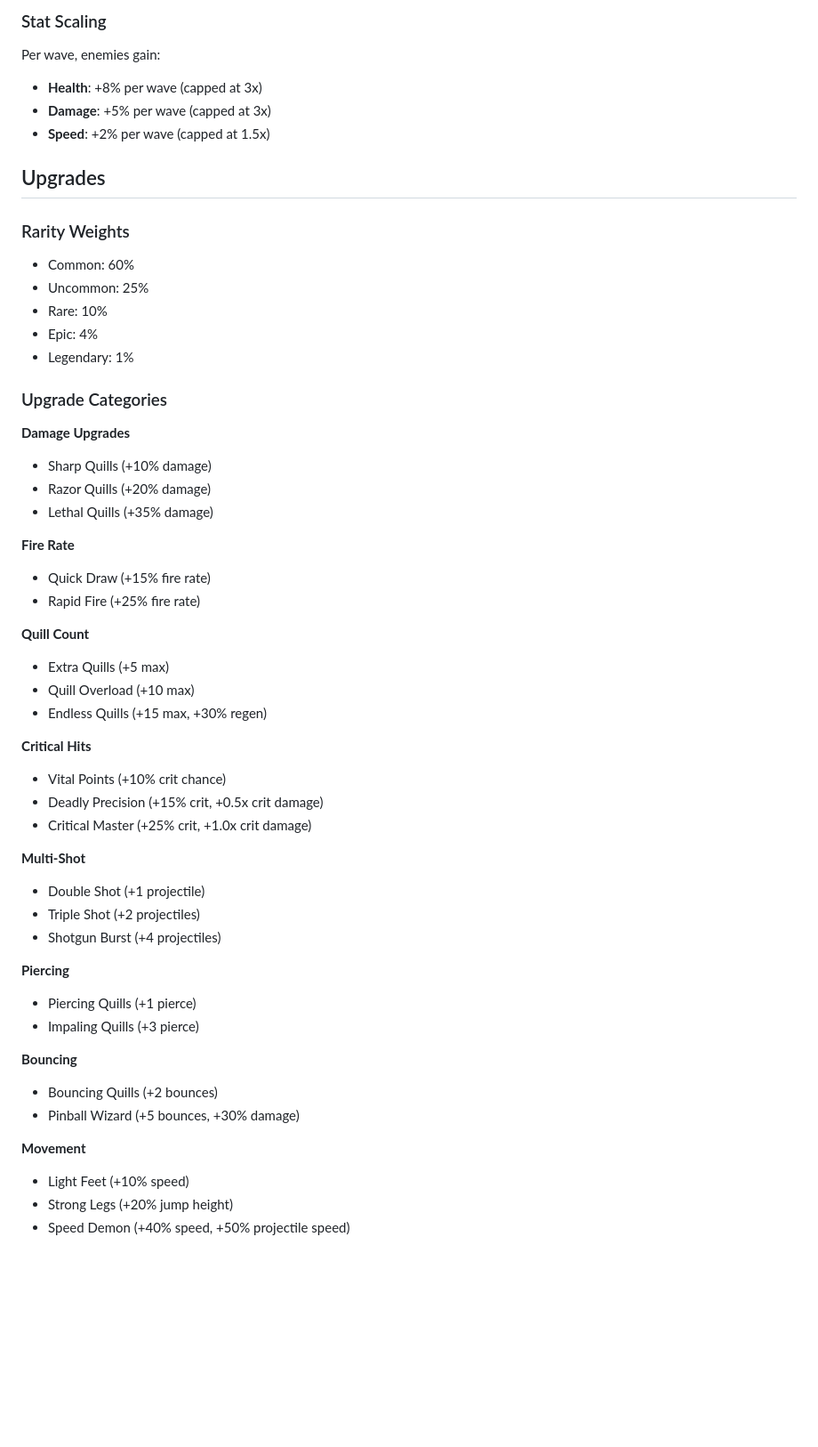
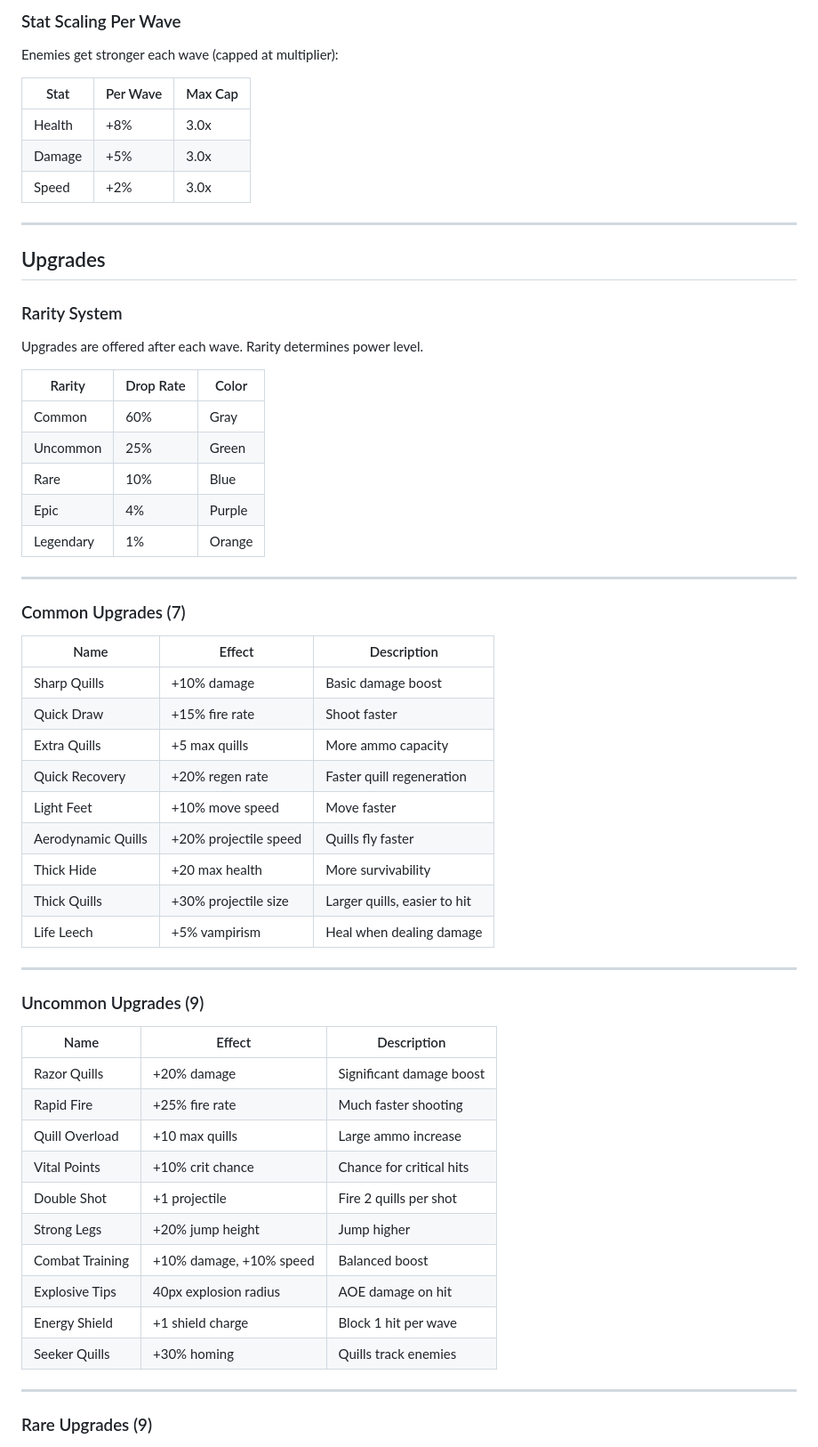
Before and after one commit to Atomiccloud/quillstorm, a Markdown page: docs/GAMEPLAY.md, the part around one of its changes. Shown at 89% size. GitHub-like rendering; blank space fills up the shorter version.

```diff
--- a/docs/GAMEPLAY.md
+++ b/docs/GAMEPLAY.md
@@ -89,55 +137,62 @@ Wave 1: 5, Wave 5: 10, Wave 10: 24
 
-### Stat Scaling
-Per wave, enemies gain:
-- **Health**: +8% per wave (capped at 3x)
-- **Damage**: +5% per wave (capped at 3x)
-- **Speed**: +2% per wave (capped at 1.5x)
+### Stat Scaling Per Wave
+Enemies get stronger each wave (capped at multiplier):
+
+| Stat | Per Wave | Max Cap |
+|------|----------|---------|
+| Health | +8% | 3.0x |
+| Damage | +5% | 3.0x |
+| Speed | +2% | 3.0x |
+
+---
 
 ## Upgrades
 
-### Rarity Weights
-- Common: 60%
-- Uncommon: 25%
-- Rare: 10%
-- Epic: 4%
-- Legendary: 1%
+### Rarity System
+Upgrades are offered after each wave. Rarity determines power level.
 
-### Upgrade Categories
+| Rarity | Drop Rate | Color |
+|--------|-----------|-------|
+| Common | 60% | Gray |
+| Uncommon | 25% | Green |
+| Rare | 10% | Blue |
+| Epic | 4% | Purple |
+| Legendary | 1% | Orange |
 
-**Damage Upgrades**
-- Sharp Quills (+10% damage)
-- Razor Quills (+20% damage)
-- Lethal Quills (+35% damage)
+---
 
-**Fire Rate**
-- Quick Draw (+15% fire rate)
-- Rapid Fire (+25% fire rate)
+### Common Upgrades (7)
 
-**Quill Count**
-- Extra Quills (+5 max)
-- Quill Overload (+10 max)
-- Endless Quills (+15 max, +30% regen)
+| Name | Effect | Description |
+|------|--------|-------------|
+| Sharp Quills | +10% damage | Basic damage boost |
+| Quick Draw | +15% fire rate | Shoot faster |
+| Extra Quills | +5 max quills | More ammo capacity |
+| Quick Recovery | +20% regen rate | Faster quill regeneration |
+| Light Feet | +10% move speed | Move faster |
+| Aerodynamic Quills | +20% projectile speed | Quills fly faster |
+| Thick Hide | +20 max health | More survivability |
+| Thick Quills | +30% projectile size | Larger quills, easier to hit |
+| Life Leech | +5% vampirism | Heal when dealing damage |
 
-**Critical Hits**
-- Vital Points (+10% crit chance)
-- Deadly Precision (+15% crit, +0.5x crit damage)
-- Critical Master (+25% crit, +1.0x crit damage)
+---
 
-**Multi-Shot**
-- Double Shot (+1 projectile)
-- Triple Shot (+2 projectiles)
-- Shotgun Burst (+4 projectiles)
+### Uncommon Upgrades (9)
 
-**Piercing**
-- Piercing Quills (+1 pierce)
-- Impaling Quills (+3 pierce)
+| Name | Effect | Description |
+|------|--------|-------------|
+| Razor Quills | +20% damage | Significant damage boost |
+| Rapid Fire | +25% fire rate | Much faster shooting |
+| Quill Overload | +10 max quills | Large ammo increase |
+| Vital Points | +10% crit chance | Chance for critical hits |
+| Double Shot | +1 projectile | Fire 2 quills per shot |
+| Strong Legs | +20% jump height | Jump higher |
+| Combat Training | +10% damage, +10% speed | Balanced boost |
+| Explosive Tips | 40px explosion radius | AOE damage on hit |
+| Energy Shield | +1 shield charge | Block 1 hit per wave |
+| Seeker Quills | +30% homing | Quills track enemies |
 
-**Bouncing**
-- Bouncing Quills (+2 bounces)
-- Pinball Wizard (+5 bounces, +30% damage)
+---
 
-**Movement**
-- Light Feet (+10% speed)
-- Strong Legs (+20% jump height)
-- Speed Demon (+40% speed, +50% projectile speed)
+### Rare Upgrades (9)
 
```
Also changed, not shown: other parts of docs/GAMEPLAY.md (+192 -43 lines).
